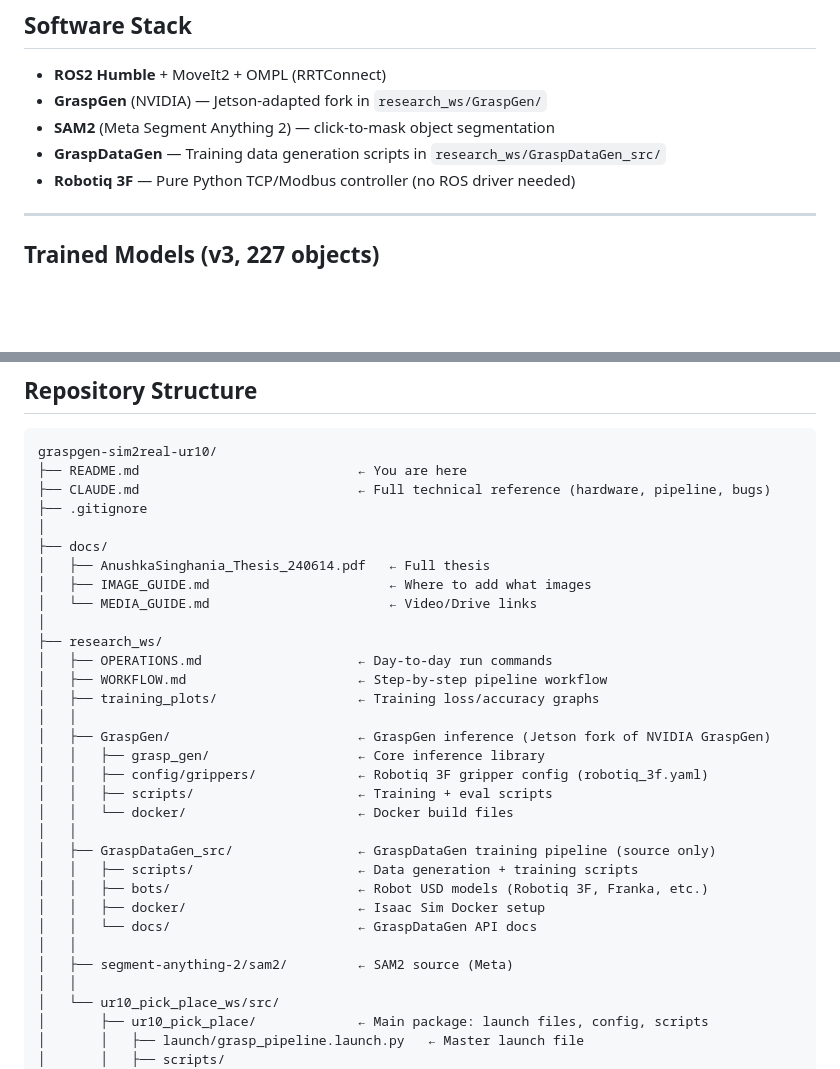
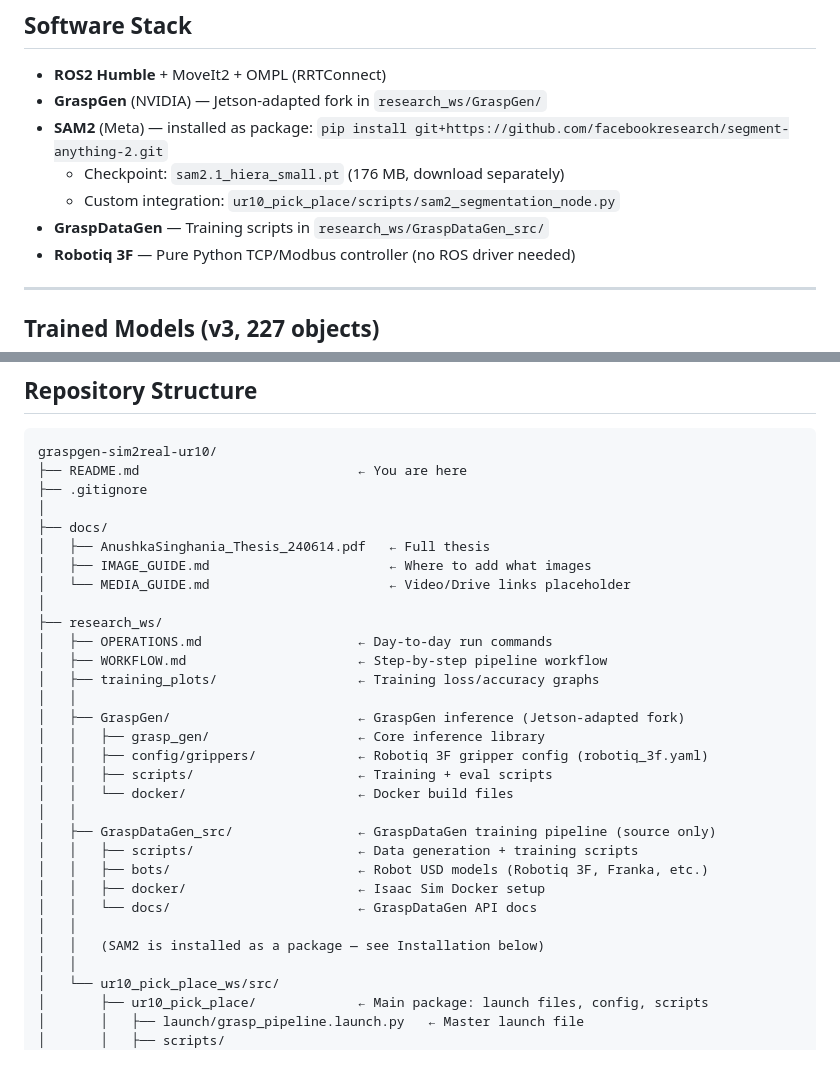
Before and after one commit to anushkasinghania/graspgen-sim2real-ur10, a Markdown page: README.md, 2 parts joined by grey strips. Rendered like a GitHub page; blank space fills up the shorter version.

Commit message:
Fix README: remove CLAUDE.md and SAM2 submodule refs from structure

````diff
--- a/README.md
+++ b/README.md
@@ -31,8 +31,10 @@ This project implements NVIDIA's **GraspGen** on a **UR10 robot arm + Robotiq 3F
 
 - **ROS2 Humble** + MoveIt2 + OMPL (RRTConnect)
 - **GraspGen** (NVIDIA) — Jetson-adapted fork in `research_ws/GraspGen/`
-- **SAM2** (Meta Segment Anything 2) — click-to-mask object segmentation
-- **GraspDataGen** — Training data generation scripts in `research_ws/GraspDataGen_src/`
+- **SAM2** (Meta) — installed as package: `pip install git+https://github.com/facebookresearch/segment-anything-2.git`
+  - Checkpoint: `sam2.1_hiera_small.pt` (176 MB, download separately)
+  - Custom integration: `ur10_pick_place/scripts/sam2_segmentation_node.py`
+- **GraspDataGen** — Training scripts in `research_ws/GraspDataGen_src/`
 - **Robotiq 3F** — Pure Python TCP/Modbus controller (no ROS driver needed)
 
 ---
@@ -55,20 +57,19 @@ Weights are stored locally (not in this repo — too large for GitHub):
 ```
 graspgen-sim2real-ur10/
 ├── README.md                            ← You are here
-├── CLAUDE.md                            ← Full technical reference (hardware, pipeline, bugs)
 ├── .gitignore
 │
 ├── docs/
 │   ├── AnushkaSinghania_Thesis_240614.pdf   ← Full thesis
 │   ├── IMAGE_GUIDE.md                       ← Where to add what images
-│   └── MEDIA_GUIDE.md                       ← Video/Drive links
+│   └── MEDIA_GUIDE.md                       ← Video/Drive links placeholder
 │
 ├── research_ws/
 │   ├── OPERATIONS.md                    ← Day-to-day run commands
 │   ├── WORKFLOW.md                      ← Step-by-step pipeline workflow
 │   ├── training_plots/                  ← Training loss/accuracy graphs
 │   │
-│   ├── GraspGen/                        ← GraspGen inference (Jetson fork of NVIDIA GraspGen)
+│   ├── GraspGen/                        ← GraspGen inference (Jetson-adapted fork)
 │   │   ├── grasp_gen/                   ← Core inference library
 │   │   ├── config/grippers/             ← Robotiq 3F gripper config (robotiq_3f.yaml)
 │   │   ├── scripts/                     ← Training + eval scripts
@@ -80,7 +81,7 @@ graspgen-sim2real-ur10/
 │   │   ├── docker/                      ← Isaac Sim Docker setup
 │   │   └── docs/                        ← GraspDataGen API docs
 │   │
-│   ├── segment-anything-2/sam2/         ← SAM2 source (Meta)
+│   │   (SAM2 is installed as a package — see Installation below)
 │   │
 │   └── ur10_pick_place_ws/src/
 │       ├── ur10_pick_place/             ← Main package: launch files, config, scripts
````
